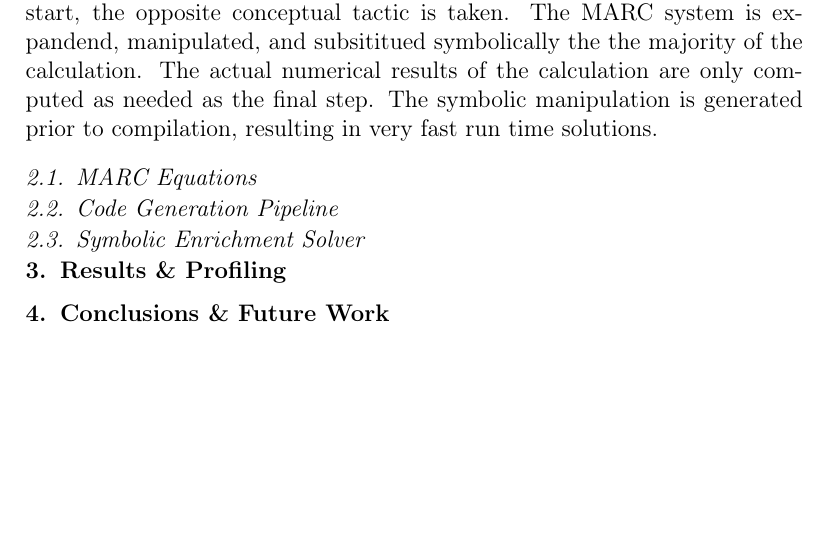
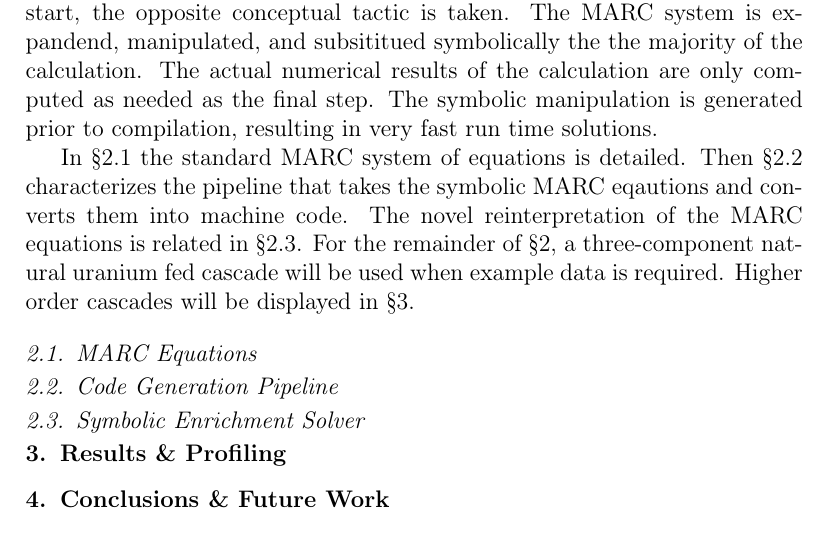
Before and after one commit to scopatz/sme_paper, a LaTeX paper (scopatz_sme.tex): part of page 2 of 3, cut so that both start at the same text, the shorter picture padded with empty space. Compiled offline with pdfLaTeX.

```diff
--- a/scopatz_sme.tex
+++ b/scopatz_sme.tex
@@ -97,6 +97,13 @@
 The symbolic manipulation is generated prior to compilation, resulting in
 very fast run time solutions.
 
+In \S \ref{sec:marceq} the standard MARC system of equations is detailed. Then \S
+\ref{sec:codegen} characterizes the pipeline that takes the symbolic MARC eqautions
+and converts them into machine code.  The novel reinterpretation of the MARC equations
+is related in \S \ref{sec:symes}.  For the remainder of \S \ref{sec:meth}, a
+three-component natural uranium fed cascade will be used when example data is required.
+Higher order cascades will be displayed in \S \ref{sec:res}.
+
 \subsection{MARC Equations}
 \label{sec:marceq}
 
```
